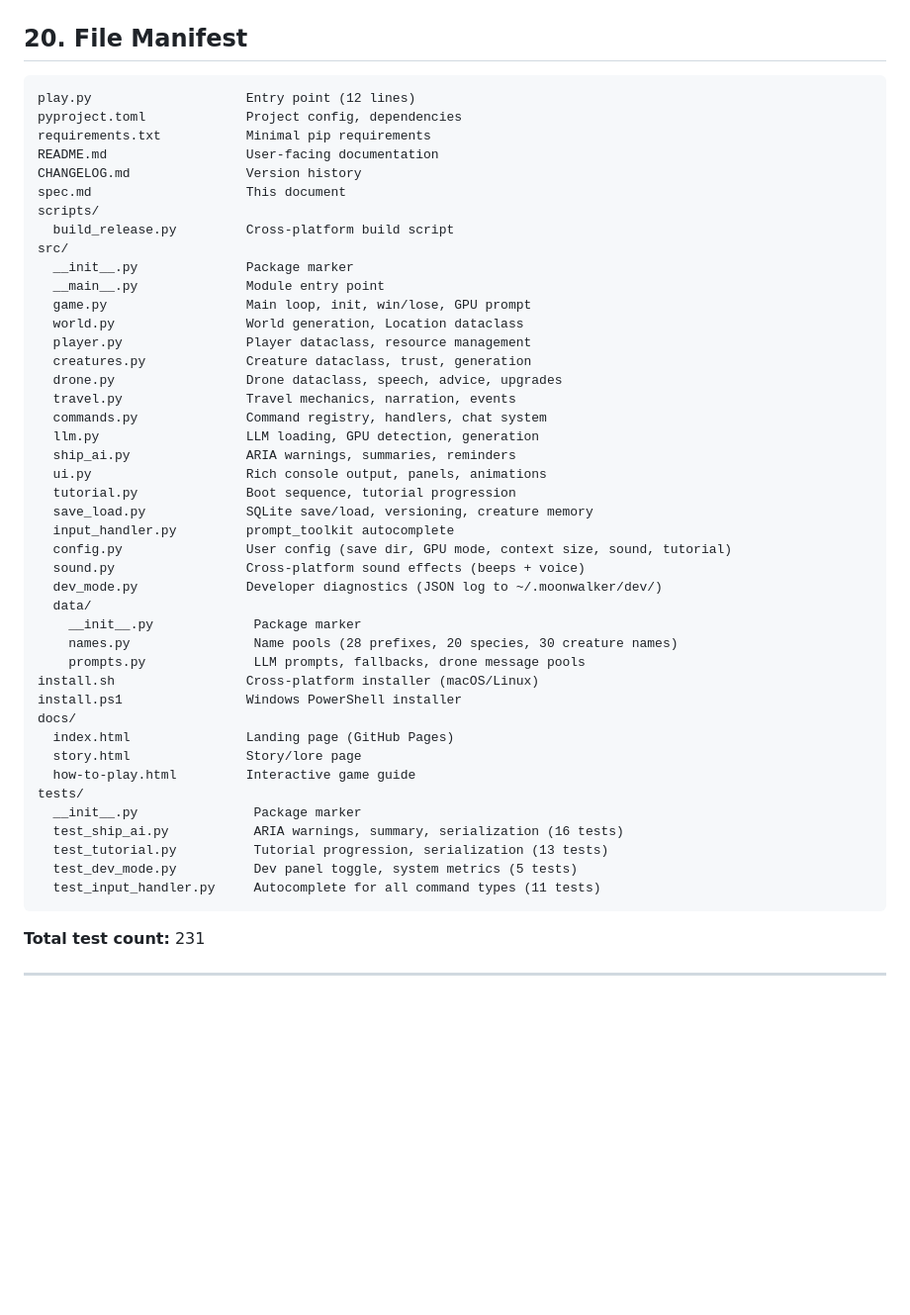
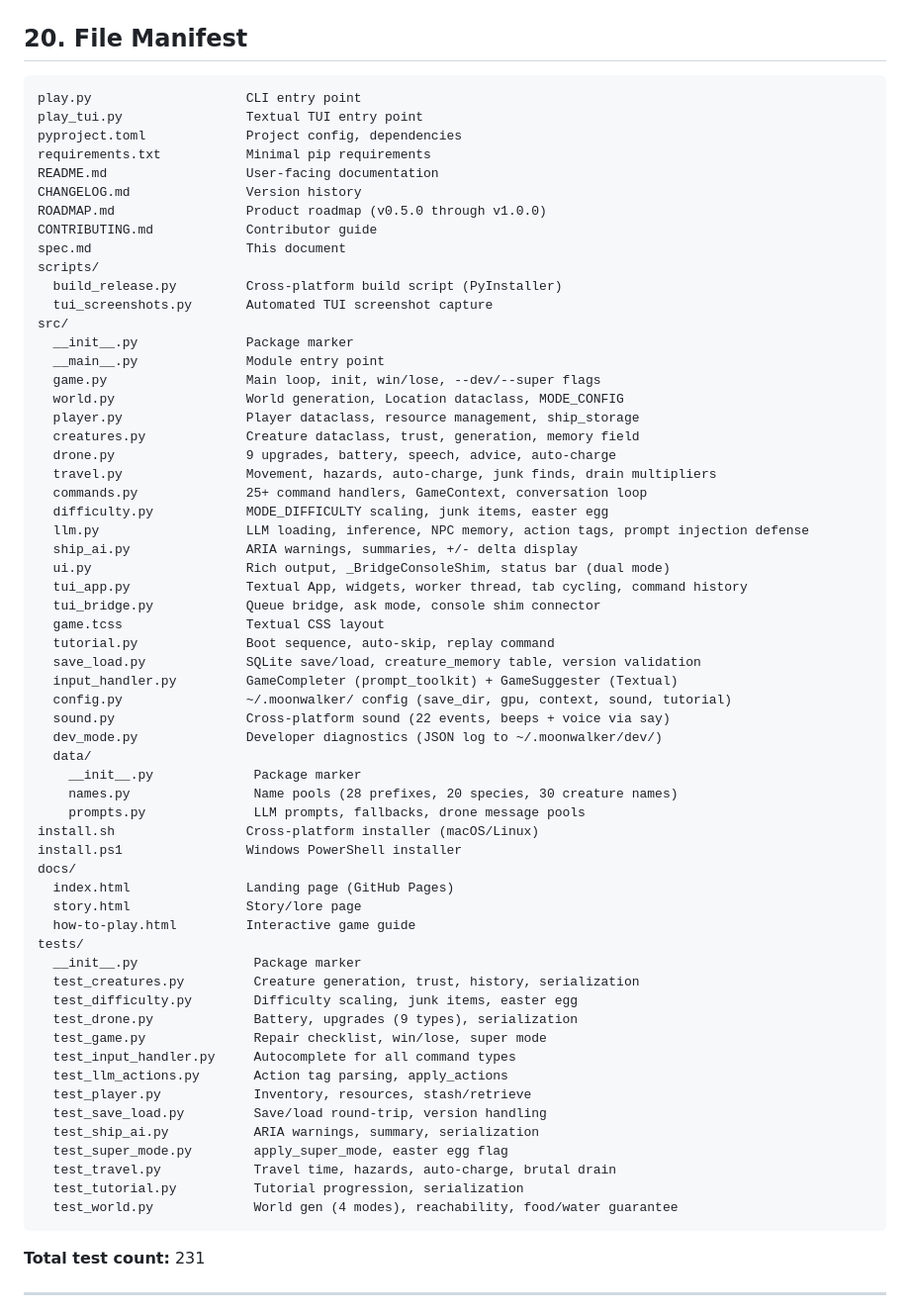
Before and after one commit to elephantatech/moon_traveler, a Markdown page: spec.md, the part around one of its changes. Shown at 99% size. Drawn GitHub-style; blank space fills up the shorter version.

````diff
--- a/spec.md
+++ b/spec.md
@@ -934,32 +988,40 @@ All entries in `repair_checklist` are `True` (all materials installed at Crash S
 ## 20. File Manifest
 
 ```
-play.py                    Entry point (12 lines)
+play.py                    CLI entry point
+play_tui.py                Textual TUI entry point
 pyproject.toml             Project config, dependencies
 requirements.txt           Minimal pip requirements
 README.md                  User-facing documentation
 CHANGELOG.md               Version history
+ROADMAP.md                 Product roadmap (v0.5.0 through v1.0.0)
+CONTRIBUTING.md            Contributor guide
 spec.md                    This document
 scripts/
-  build_release.py         Cross-platform build script
+  build_release.py         Cross-platform build script (PyInstaller)
+  tui_screenshots.py       Automated TUI screenshot capture
 src/
   __init__.py              Package marker
   __main__.py              Module entry point
-  game.py                  Main loop, init, win/lose, GPU prompt
-  world.py                 World generation, Location dataclass
-  player.py                Player dataclass, resource management
-  creatures.py             Creature dataclass, trust, generation
-  drone.py                 Drone dataclass, speech, advice, upgrades
-  travel.py                Travel mechanics, narration, events
-  commands.py              Command registry, handlers, chat system
-  llm.py                   LLM loading, GPU detection, generation
-  ship_ai.py               ARIA warnings, summaries, reminders
-  ui.py                    Rich console output, panels, animations
-  tutorial.py              Boot sequence, tutorial progression
-  save_load.py             SQLite save/load, versioning, creature memory
-  input_handler.py         prompt_toolkit autocomplete
-  config.py                User config (save dir, GPU mode, context size, sound, tutorial)
-  sound.py                 Cross-platform sound effects (beeps + voice)
+  game.py                  Main loop, init, win/lose, --dev/--super flags
+  world.py                 World generation, Location dataclass, MODE_CONFIG
+  player.py                Player dataclass, resource management, ship_storage
+  creatures.py             Creature dataclass, trust, generation, memory field
+  drone.py                 9 upgrades, battery, speech, advice, auto-charge
+  travel.py                Movement, hazards, auto-charge, junk finds, drain multipliers
+  commands.py              25+ command handlers, GameContext, conversation loop
+  difficulty.py            MODE_DIFFICULTY scaling, junk items, easter egg
+  llm.py                   LLM loading, inference, NPC memory, action tags, prompt injection defense
+  ship_ai.py               ARIA warnings, summaries, +/- delta display
+  ui.py                    Rich output, _BridgeConsoleShim, status bar (dual mode)
+  tui_app.py               Textual App, widgets, worker thread, tab cycling, command history
+  tui_bridge.py            Queue bridge, ask mode, console shim connector
+  game.tcss                Textual CSS layout
+  tutorial.py              Boot sequence, auto-skip, replay command
+  save_load.py             SQLite save/load, creature_memory table, version validation
+  input_handler.py         GameCompleter (prompt_toolkit) + GameSuggester (Textual)
+  config.py                ~/.moonwalker/ config (save_dir, gpu, context, sound, tutorial)
+  sound.py                 Cross-platform sound (22 events, beeps + voice via say)
   dev_mode.py              Developer diagnostics (JSON log to ~/.moonwalker/dev/)
   data/
     __init__.py             Package marker
@@ -973,10 +1035,19 @@ docs/
   how-to-play.html         Interactive game guide
 tests/
   __init__.py               Package marker
-  test_ship_ai.py           ARIA warnings, summary, serialization (16 tests)
-  test_tutorial.py          Tutorial progression, serialization (13 tests)
-  test_dev_mode.py          Dev panel toggle, system metrics (5 tests)
-  test_input_handler.py     Autocomplete for all command types (11 tests)
+  test_creatures.py         Creature generation, trust, history, serialization
+  test_difficulty.py        Difficulty scaling, junk items, easter egg
+  test_drone.py             Battery, upgrades (9 types), serialization
+  test_game.py              Repair checklist, win/lose, super mode
+  test_input_handler.py     Autocomplete for all command types
+  test_llm_actions.py       Action tag parsing, apply_actions
+  test_player.py            Inventory, resources, stash/retrieve
+  test_save_load.py         Save/load round-trip, version handling
+  test_ship_ai.py           ARIA warnings, summary, serialization
+  test_super_mode.py        apply_super_mode, easter egg flag
+  test_travel.py            Travel time, hazards, auto-charge, brutal drain
+  test_tutorial.py          Tutorial progression, serialization
+  test_world.py             World gen (4 modes), reachability, food/water guarantee
 ```
 
 **Total test count:** 231
````
Also changed, not shown: other parts of spec.md (+71 -17 lines).
